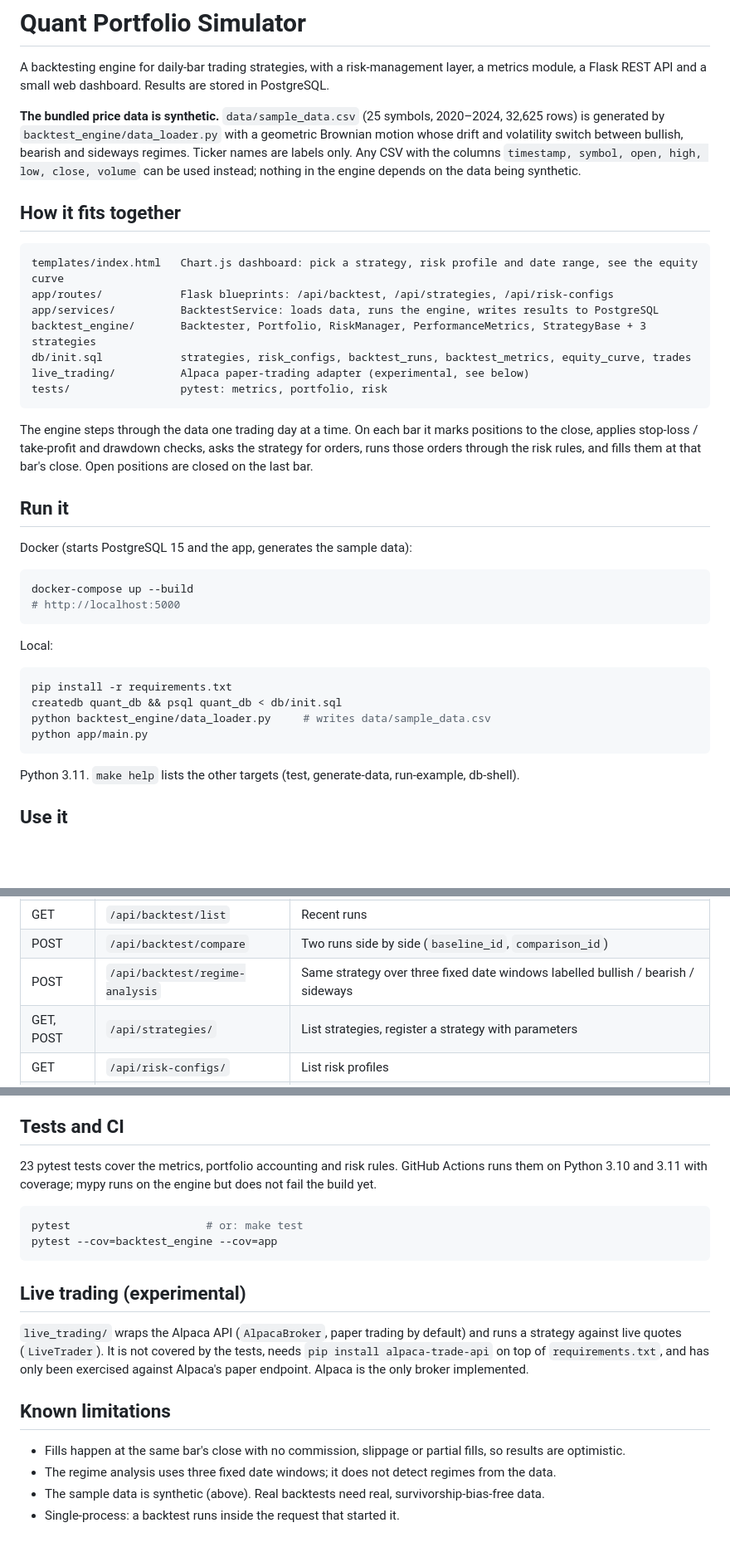
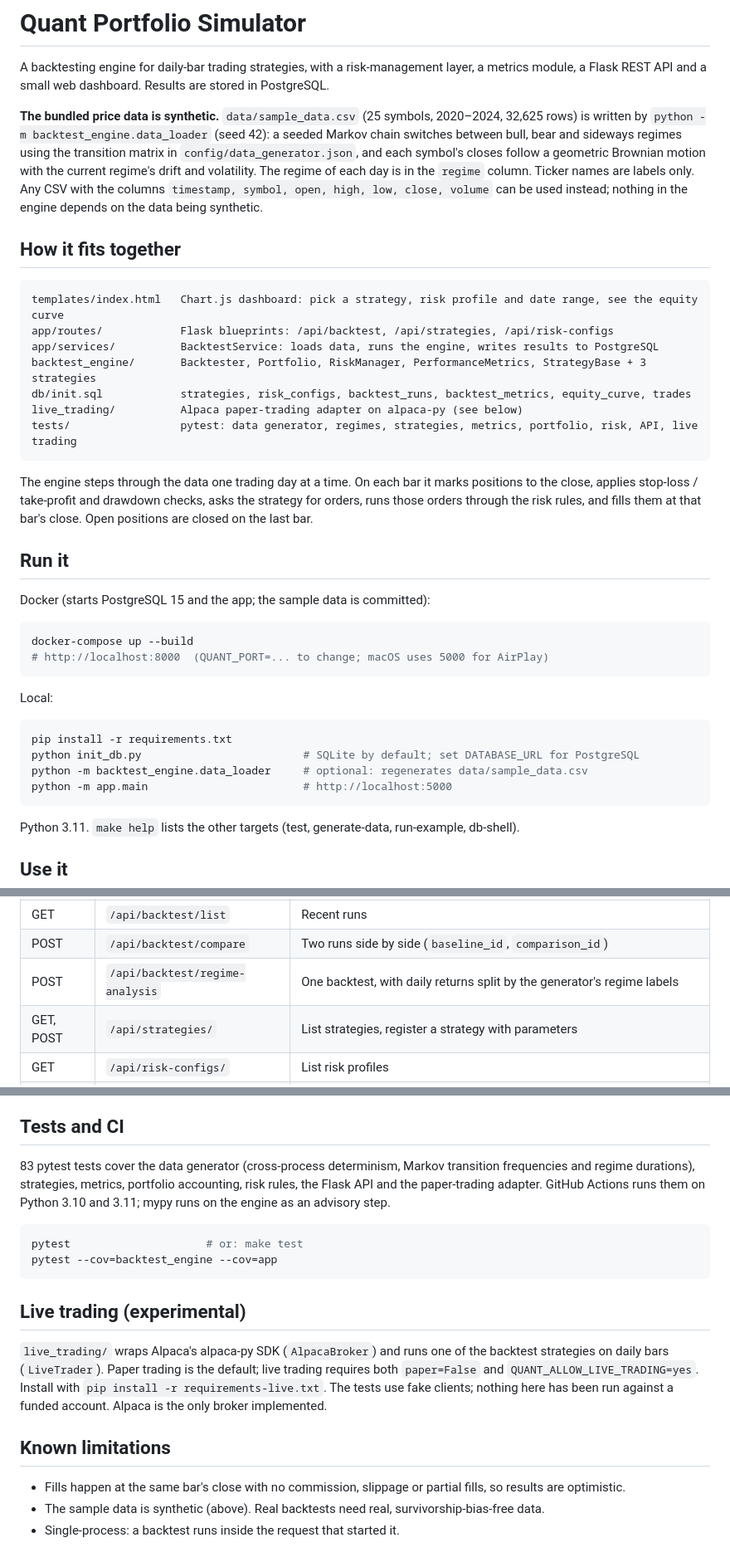
Before and after one commit to lokaz-c/quant, a Markdown page: README.md, 3 parts joined by grey strips. Shown at 83% size. Drawn GitHub-style; blank space fills up the shorter version.

Commit message:
README: correct the statements this branch changes
Minimal edits so the README matches the code if this PR merges before
the README rewrite: Markov generator and its command, the init_db.py
local run, host port 8000, regime-analysis behaviour, the Trend
Following entry rule, alpaca-py and the live opt-in, and the test count
(83, from `pytest --collect-only -q`).

Co-Authored-By: Claude Opus 5.5 <noreply@anthropic.com>

````diff
--- a/README.md
+++ b/README.md
@@ -2,7 +2,7 @@
 
 A backtesting engine for daily-bar trading strategies, with a risk-management layer, a metrics module, a Flask REST API and a small web dashboard. Results are stored in PostgreSQL.
 
-**The bundled price data is synthetic.** `data/sample_data.csv` (25 symbols, 2020–2024, 32,625 rows) is generated by `backtest_engine/data_loader.py` with a geometric Brownian motion whose drift and volatility switch between bullish, bearish and sideways regimes. Ticker names are labels only. Any CSV with the columns `timestamp, symbol, open, high, low, close, volume` can be used instead; nothing in the engine depends on the data being synthetic.
+**The bundled price data is synthetic.** `data/sample_data.csv` (25 symbols, 2020–2024, 32,625 rows) is written by `python -m backtest_engine.data_loader` (seed 42): a seeded Markov chain switches between bull, bear and sideways regimes using the transition matrix in `config/data_generator.json`, and each symbol's closes follow a geometric Brownian motion with the current regime's drift and volatility. The regime of each day is in the `regime` column. Ticker names are labels only. Any CSV with the columns `timestamp, symbol, open, high, low, close, volume` can be used instead; nothing in the engine depends on the data being synthetic.
 
 ## How it fits together
 
@@ -12,28 +12,28 @@ app/routes/            Flask blueprints: /api/backtest, /api/strategies, /api/ri
 app/services/          BacktestService: loads data, runs the engine, writes results to PostgreSQL
 backtest_engine/       Backtester, Portfolio, RiskManager, PerformanceMetrics, StrategyBase + 3 strategies
 db/init.sql            strategies, risk_configs, backtest_runs, backtest_metrics, equity_curve, trades
-live_trading/          Alpaca paper-trading adapter (experimental, see below)
-tests/                 pytest: metrics, portfolio, risk
+live_trading/          Alpaca paper-trading adapter on alpaca-py (see below)
+tests/                 pytest: data generator, regimes, strategies, metrics, portfolio, risk, API, live trading
 ```
 
 The engine steps through the data one trading day at a time. On each bar it marks positions to the close, applies stop-loss / take-profit and drawdown checks, asks the strategy for orders, runs those orders through the risk rules, and fills them at that bar's close. Open positions are closed on the last bar.
 
 ## Run it
 
-Docker (starts PostgreSQL 15 and the app, generates the sample data):
+Docker (starts PostgreSQL 15 and the app; the sample data is committed):
 
 ```bash
 docker-compose up --build
-# http://localhost:5000
+# http://localhost:8000  (QUANT_PORT=... to change; macOS uses 5000 for AirPlay)
 ```
 
 Local:
 
 ```bash
 pip install -r requirements.txt
-createdb quant_db && psql quant_db < db/init.sql
-python backtest_engine/data_loader.py     # writes data/sample_data.csv
-python app/main.py
+python init_db.py                         # SQLite by default; set DATABASE_URL for PostgreSQL
+python -m backtest_engine.data_loader     # optional: regenerates data/sample_data.csv
+python -m app.main                        # http://localhost:5000
 ```
 
 Python 3.11. `make help` lists the other targets (test, generate-data, run-example, db-shell).
@@ -62,7 +62,7 @@ From the API:
 | GET | `/api/backtest/<id>` | Metrics, equity curve and trades for a run |
 | GET | `/api/backtest/list` | Recent runs |
 | POST | `/api/backtest/compare` | Two runs side by side (`baseline_id`, `comparison_id`) |
-| POST | `/api/backtest/regime-analysis` | Same strategy over three fixed date windows labelled bullish / bearish / sideways |
+| POST | `/api/backtest/regime-analysis` | One backtest, with daily returns split by the generator's regime labels |
 | GET, POST | `/api/strategies/` | List strategies, register a strategy with parameters |
 | GET | `/api/risk-configs/` | List risk profiles |
 | GET | `/health` | Liveness check |
@@ -90,7 +90,7 @@ Total return, CAGR, max drawdown, annualised volatility, Sharpe (2% risk-free),
 
 ## Tests and CI
 
-23 pytest tests cover the metrics, portfolio accounting and risk rules. GitHub Actions runs them on Python 3.10 and 3.11 with coverage; mypy runs on the engine but does not fail the build yet.
+83 pytest tests cover the data generator (cross-process determinism, Markov transition frequencies and regime durations), strategies, metrics, portfolio accounting, risk rules, the Flask API and the paper-trading adapter. GitHub Actions runs them on Python 3.10 and 3.11; mypy runs on the engine as an advisory step.
 
 ```bash
 pytest                     # or: make test
@@ -99,12 +99,11 @@ pytest --cov=backtest_engine --cov=app
 
 ## Live trading (experimental)
 
-`live_trading/` wraps the Alpaca API (`AlpacaBroker`, paper trading by default) and runs a strategy against live quotes (`LiveTrader`). It is not covered by the tests, needs `pip install alpaca-trade-api` on top of `requirements.txt`, and has only been exercised against Alpaca's paper endpoint. Alpaca is the only broker implemented.
+`live_trading/` wraps Alpaca's alpaca-py SDK (`AlpacaBroker`) and runs one of the backtest strategies on daily bars (`LiveTrader`). Paper trading is the default; live trading requires both `paper=False` and `QUANT_ALLOW_LIVE_TRADING=yes`. Install with `pip install -r requirements-live.txt`. The tests use fake clients; nothing here has been run against a funded account. Alpaca is the only broker implemented.
 
 ## Known limitations
 
 - Fills happen at the same bar's close with no commission, slippage or partial fills, so results are optimistic.
-- The regime analysis uses three fixed date windows; it does not detect regimes from the data.
 - The sample data is synthetic (above). Real backtests need real, survivorship-bias-free data.
 - Single-process: a backtest runs inside the request that started it.
 
````
Also changed, not shown: other parts of README.md (+1 -1 lines).
